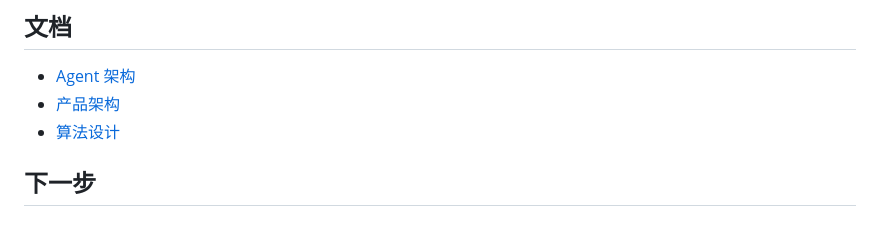
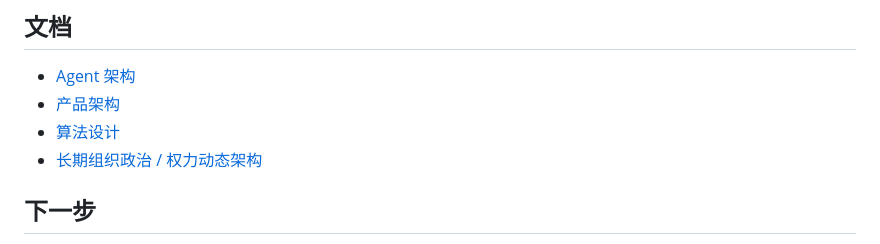
Before and after one commit to Yang-Jiashu/WorkplaceThinker, a Markdown page: README.zh-CN.md, the part around the change. Drawn GitHub-style.

```diff
--- a/README.zh-CN.md
+++ b/README.zh-CN.md
@@ -381,6 +381,7 @@ node --check /tmp/workplace_radar_script.js
 - [Agent 架构](docs/workplace/AGENT_ARCHITECTURE.md)
 - [产品架构](docs/workplace/PRODUCT_ARCHITECTURE.md)
 - [算法设计](docs/workplace/ALGORITHM_DESIGN.md)
+- [长期组织政治 / 权力动态架构](docs/workplace/ORGANIZATIONAL_DYNAMICS_ARCHITECTURE.md)
 
 ## 下一步
 
```
Also changed, not shown: README.md (+1 -0 lines), docs/workplace/ORGANIZATIONAL_DYNAMICS_ARCHITECTURE.md (added, +426 -0 lines).
